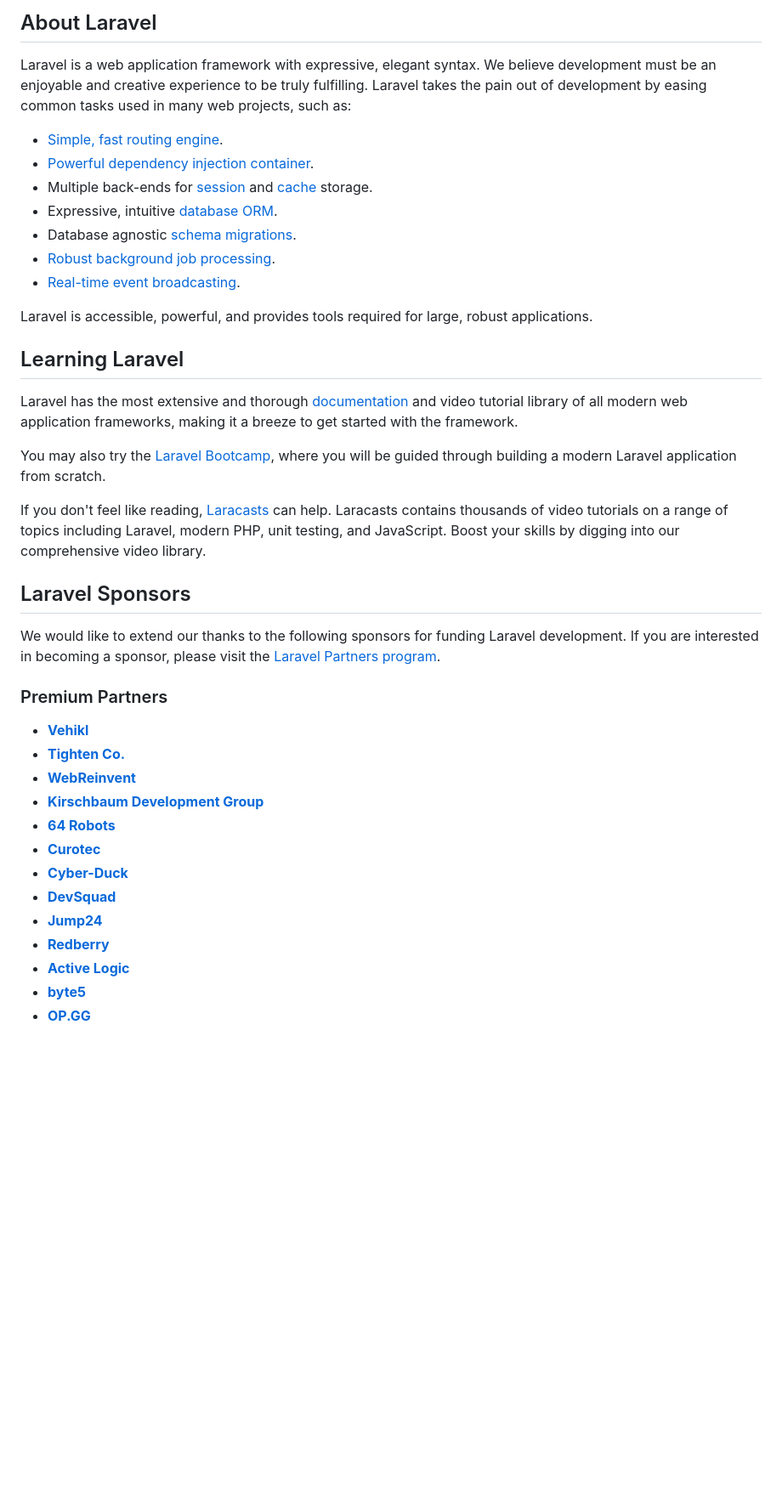
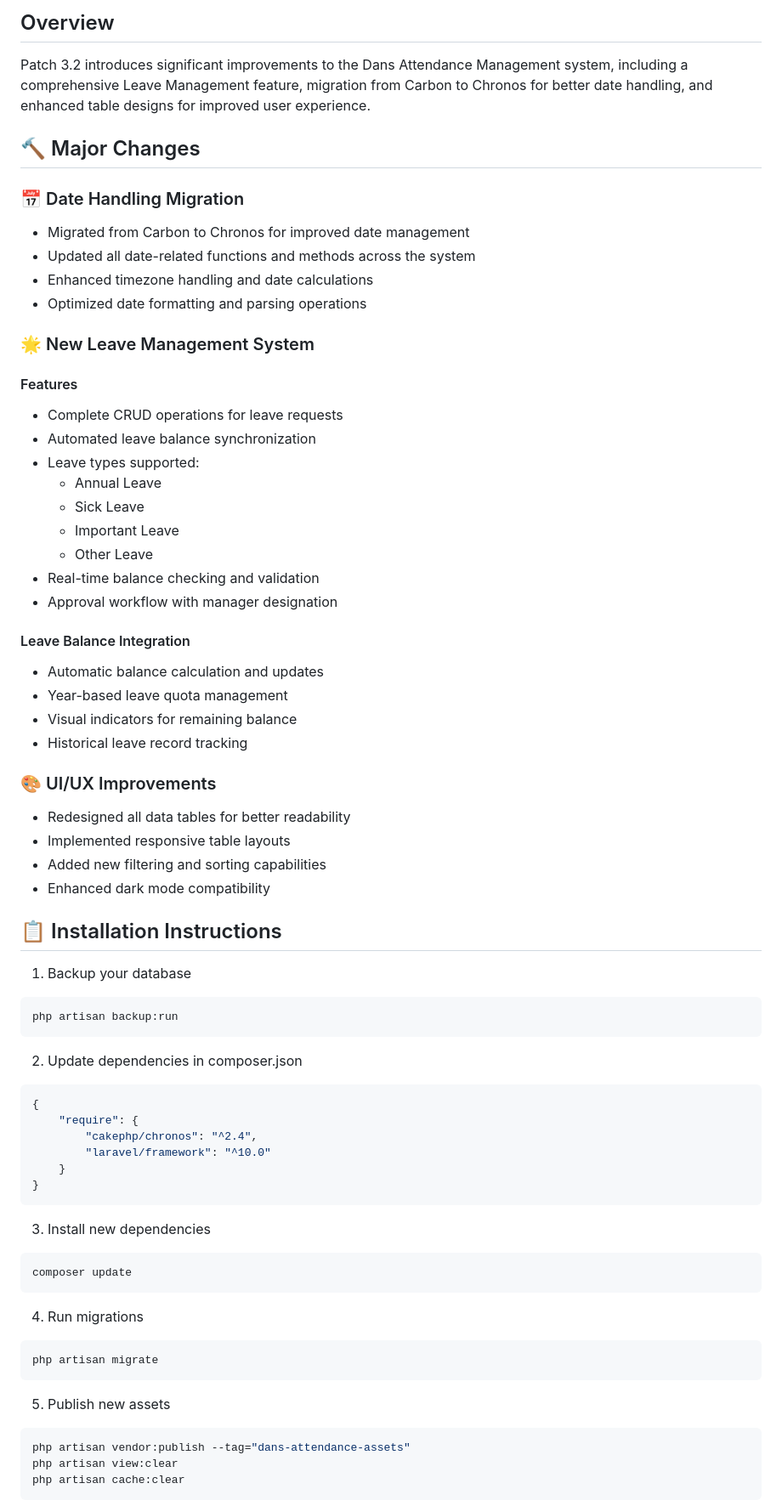
Before and after one commit to nexyrt/dans-attendance, a Markdown page: README.md, the part around the change printed below. Shown: that part at 85% size. Drawn GitHub-style; blank space fills up the shorter version.

````diff
--- a/README.md
+++ b/README.md
@@ -9,43 +5,70 @@
 
-## About Laravel
+## Overview
+Patch 3.2 introduces significant improvements to the Dans Attendance Management system, including a comprehensive Leave Management feature, migration from Carbon to Chronos for better date handling, and enhanced table designs for improved user experience.
 
-Laravel is a web application framework with expressive, elegant syntax. We believe development must be an enjoyable and creative experience to be truly fulfilling. Laravel takes the pain out of development by easing common tasks used in many web projects, such as:
+## 🔨 Major Changes
 
-- [Simple, fast routing engine](https://laravel.com/docs/routing).
-- [Powerful dependency injection container](https://laravel.com/docs/container).
-- Multiple back-ends for [session](https://laravel.com/docs/session) and [cache](https://laravel.com/docs/cache) storage.
-- Expressive, intuitive [database ORM](https://laravel.com/docs/eloquent).
-- Database agnostic [schema migrations](https://laravel.com/docs/migrations).
-- [Robust background job processing](https://laravel.com/docs/queues).
-- [Real-time event broadcasting](https://laravel.com/docs/broadcasting).
+### 📅 Date Handling Migration
+- Migrated from Carbon to Chronos for improved date management
+- Updated all date-related functions and methods across the system
+- Enhanced timezone handling and date calculations
+- Optimized date formatting and parsing operations
 
-Laravel is accessible, powerful, and provides tools required for large, robust applications.
+### 🌟 New Leave Management System
+#### Features
+- Complete CRUD operations for leave requests
+- Automated leave balance synchronization
+- Leave types supported:
+  - Annual Leave
+  - Sick Leave
+  - Important Leave
+  - Other Leave
+- Real-time balance checking and validation
+- Approval workflow with manager designation
 
-## Learning Laravel
+#### Leave Balance Integration
+- Automatic balance calculation and updates
+- Year-based leave quota management
+- Visual indicators for remaining balance
+- Historical leave record tracking
 
-Laravel has the most extensive and thorough [documentation](https://laravel.com/docs) and video tutorial library of all modern web application frameworks, making it a breeze to get started with the framework.
+### 🎨 UI/UX Improvements
+- Redesigned all data tables for better readability
+- Implemented responsive table layouts
+- Added new filtering and sorting capabilities
+- Enhanced dark mode compatibility
 
-You may also try the [Laravel Bootcamp](https://bootcamp.laravel.com), where you will be guided through building a modern Laravel application from scratch.
+## 📋 Installation Instructions
 
-If you don't feel like reading, [Laracasts](https://laracasts.com) can help. Laracasts contains thousands of video tutorials on a range of topics including Laravel, modern PHP, unit testing, and JavaScript. Boost your skills by digging into our comprehensive video library.
+1. Backup your database
+```bash
+php artisan backup:run
+```
 
-## Laravel Sponsors
+2. Update dependencies in composer.json
+```json
+{
+    "require": {
+        "cakephp/chronos": "^2.4",
+        "laravel/framework": "^10.0"
+    }
+}
+```
 
-We would like to extend our thanks to the following sponsors for funding Laravel development. If you are interested in becoming a sponsor, please visit the [Laravel Partners program](https://partners.laravel.com).
+3. Install new dependencies
+```bash
+composer update
+```
 
-### Premium Partners
+4. Run migrations
+```bash
+php artisan migrate
+```
 
-- **[Vehikl](https://vehikl.com/)**
-- **[Tighten Co.](https://tighten.co)**
-- **[WebReinvent](https://webreinvent.com/)**
-- **[Kirschbaum Development Group](https://kirschbaumdevelopment.com)**
-- **[64 Robots](https://64robots.com)**
-- **[Curotec](https://www.curotec.com/services/technologies/laravel/)**
-- **[Cyber-Duck](https://cyber-duck.co.uk)**
-- **[DevSquad](https://devsquad.com/hire-laravel-developers)**
-- **[Jump24](https://jump24.co.uk)**
-- **[Redberry](https://redberry.international/laravel/)**
-- **[Active Logic](https://activelogic.com)**
-- **[byte5](https://byte5.de)**
-- **[OP.GG](https://op.gg)**
+5. Publish new assets
+```bash
+php artisan vendor:publish --tag="dans-attendance-assets"
+php artisan view:clear
+php artisan cache:clear
+```
 
````
Also changed, not shown: other parts of README.md (+69 -15 lines).
